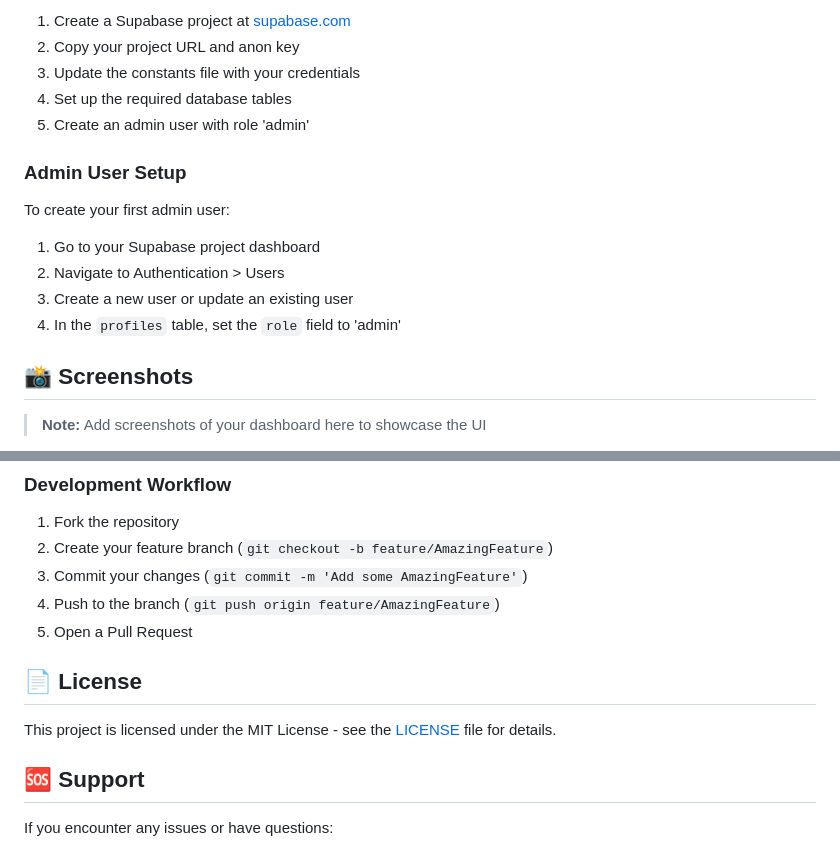
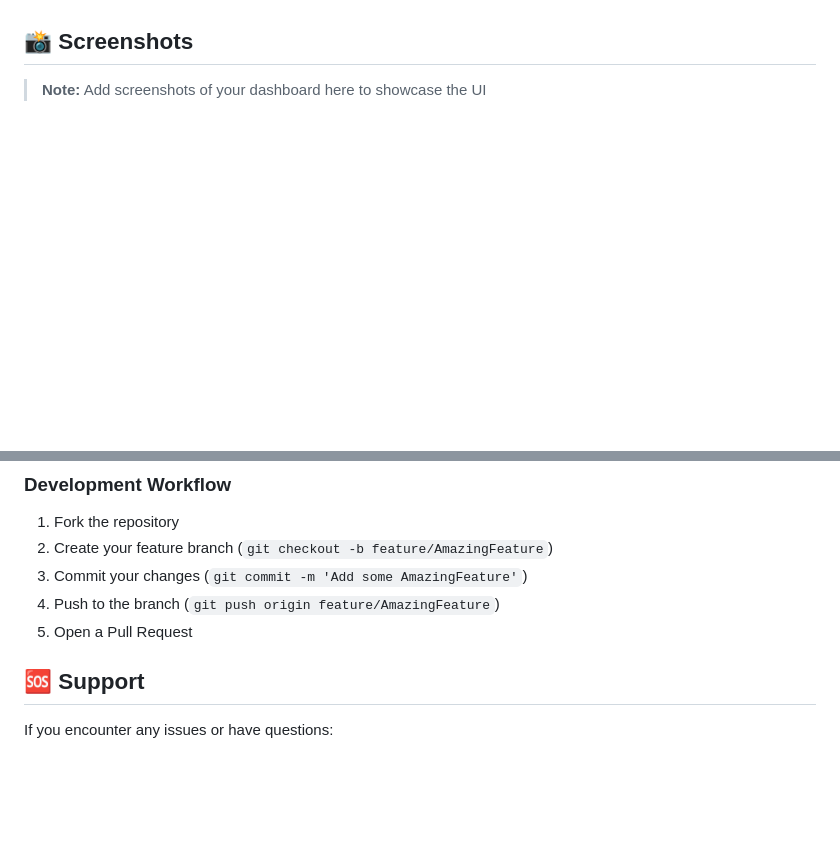
Before and after one commit to ShiroYasha211/Shoply_Admin_Dashboard, a Markdown page: README.md, 2 parts joined by grey strips. Rendered like a GitHub page; blank space fills up the shorter version.

```diff
--- a/README.md
+++ b/README.md
@@ -177,17 +105,3 @@ CREATE TABLE orders (
-1. Create a Supabase project at [supabase.com](https://supabase.com)
-2. Copy your project URL and anon key
-3. Update the constants file with your credentials
-4. Set up the required database tables
-5. Create an admin user with role 'admin'
-
-### Admin User Setup
-
-To create your first admin user:
-
-1. Go to your Supabase project dashboard
-2. Navigate to Authentication > Users
-3. Create a new user or update an existing user
-4. In the `profiles` table, set the `role` field to 'admin'
 
 ## 📸 Screenshots
 
@@ -210,10 +140,6 @@ Contributions are welcome! Please feel free to submit a Pull Request.
 3. Commit your changes (`git commit -m 'Add some AmazingFeature'`)
 4. Push to the branch (`git push origin feature/AmazingFeature`)
 5. Open a Pull Request
-
-## 📄 License
-
-This project is licensed under the MIT License - see the [LICENSE](LICENSE) file for details.
 
 ## 🆘 Support
 
```
Also changed, not shown: other parts of README.md (+17 -73 lines).
